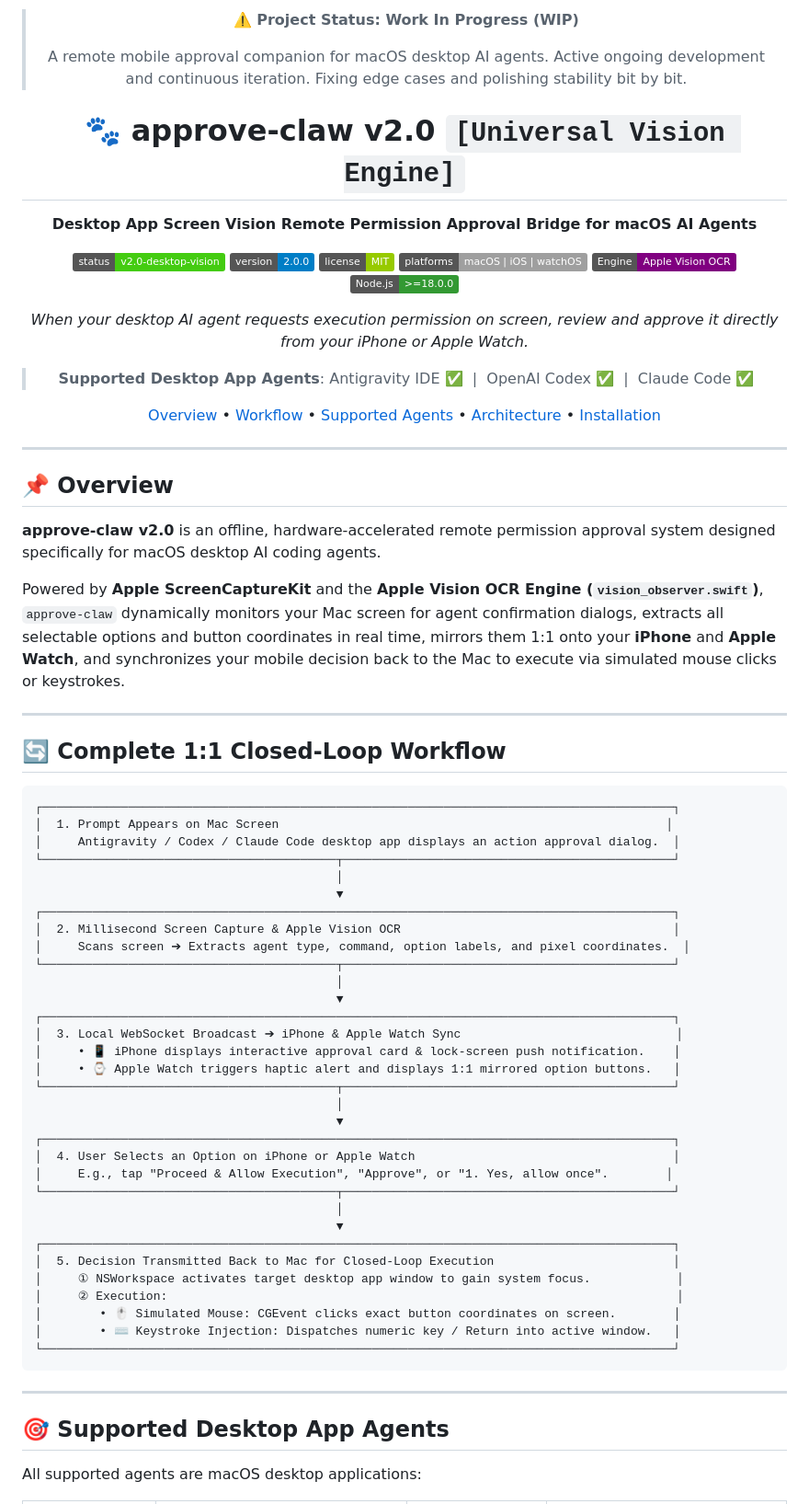
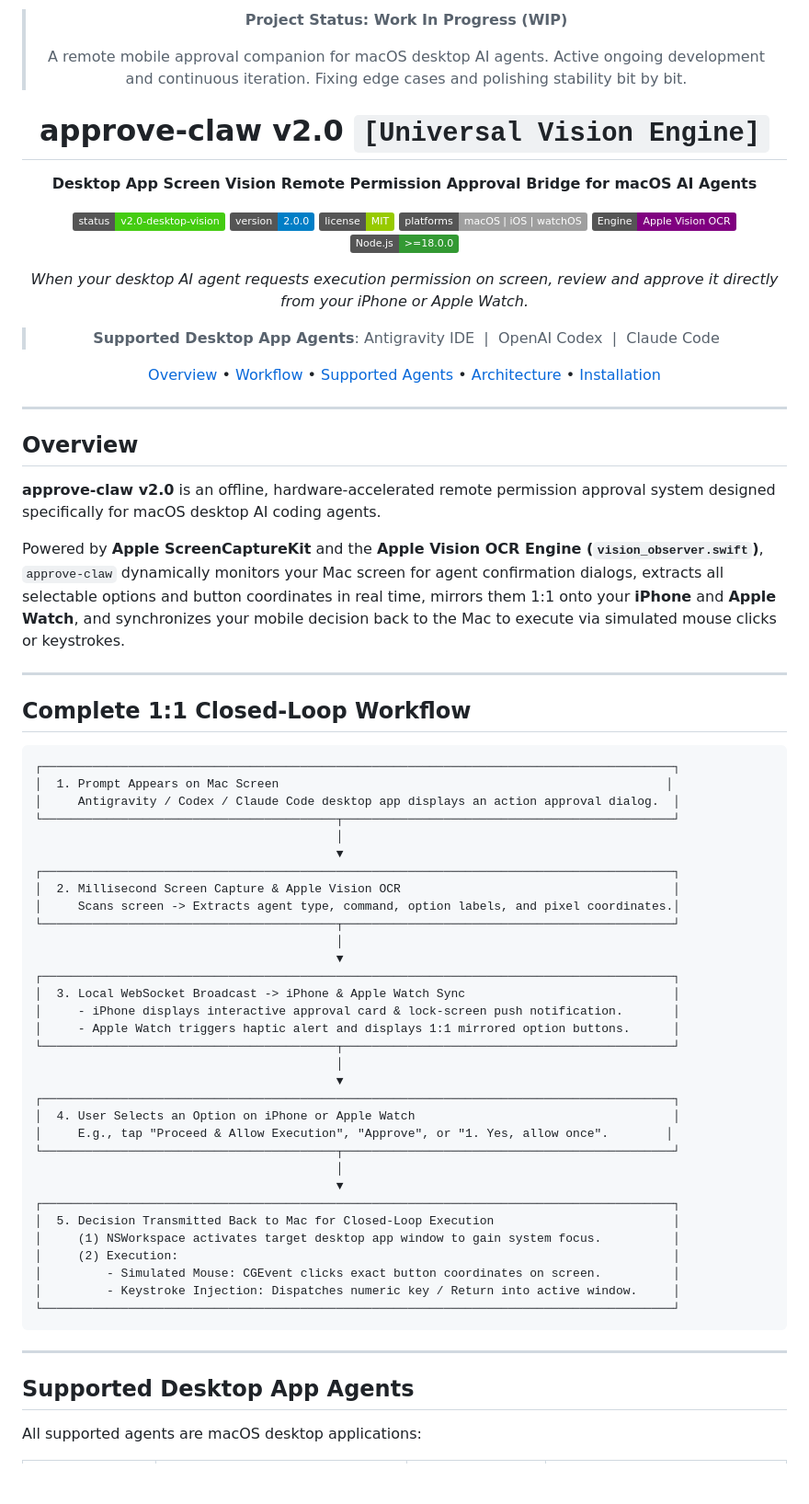
Before and after one commit to tian0t/approve-claw, a Markdown page: README.md, the part around one of its changes. Shown at 92% size. Drawn GitHub-style; badges without logos; blank space fills up the shorter version.

Commit message:
docs: remove emojis and clean up README.md formatting

````diff
--- a/README.md
+++ b/README.md
@@ -1,10 +1,10 @@
 <div align="center">
 
-> ⚠️ **Project Status: Work In Progress (WIP)**
+> **Project Status: Work In Progress (WIP)**
 >
 > A remote mobile approval companion for macOS desktop AI agents. Active ongoing development and continuous iteration. Fixing edge cases and polishing stability bit by bit.
 
-# 🐾 approve-claw v2.0 `[Universal Vision Engine]`
+# approve-claw v2.0 `[Universal Vision Engine]`
 
 **Desktop App Screen Vision Remote Permission Approval Bridge for macOS AI Agents**
 
@@ -17,5 +17,5 @@
 
 *When your desktop AI agent requests execution permission on screen, review and approve it directly from your iPhone or Apple Watch.*
 
-> **Supported Desktop App Agents**: Antigravity IDE ✅ &nbsp;|&nbsp; OpenAI Codex ✅ &nbsp;|&nbsp; Claude Code ✅
+> **Supported Desktop App Agents**: Antigravity IDE &nbsp;|&nbsp; OpenAI Codex &nbsp;|&nbsp; Claude Code
 
@@ -25,7 +25,7 @@
 
 ---
 
-## 📌 Overview
+## Overview
 
 **approve-claw v2.0** is an offline, hardware-accelerated remote permission approval system designed specifically for macOS desktop AI coding agents.
 
@@ -33,7 +33,7 @@ Powered by **Apple ScreenCaptureKit** and the **Apple Vision OCR Engine (`vision
 
 ---
 
-## 🔄 Complete 1:1 Closed-Loop Workflow
+## Complete 1:1 Closed-Loop Workflow
 
 ```
 ┌────────────────────────────────────────────────────────────────────────────────────────┐
@@ -44,14 +44,14 @@ Powered by **Apple ScreenCaptureKit** and the **Apple Vision OCR Engine (`vision
                                           ▼
 ┌────────────────────────────────────────────────────────────────────────────────────────┐
 │  2. Millisecond Screen Capture & Apple Vision OCR                                      │
-│     Scans screen ➔ Extracts agent type, command, option labels, and pixel coordinates.  │
+│     Scans screen -> Extracts agent type, command, option labels, and pixel coordinates.│
 └─────────────────────────────────────────┬──────────────────────────────────────────────┘
                                           │
                                           ▼
 ┌────────────────────────────────────────────────────────────────────────────────────────┐
-│  3. Local WebSocket Broadcast ➔ iPhone & Apple Watch Sync                              │
-│     • 📱 iPhone displays interactive approval card & lock-screen push notification.    │
-│     • ⌚ Apple Watch triggers haptic alert and displays 1:1 mirrored option buttons.   │
+│  3. Local WebSocket Broadcast -> iPhone & Apple Watch Sync                             │
+│     - iPhone displays interactive approval card & lock-screen push notification.       │
+│     - Apple Watch triggers haptic alert and displays 1:1 mirrored option buttons.      │
 └─────────────────────────────────────────┬──────────────────────────────────────────────┘
                                           │
                                           ▼
@@ -63,16 +63,16 @@ Powered by **Apple ScreenCaptureKit** and the **Apple Vision OCR Engine (`vision
                                           ▼
 ┌────────────────────────────────────────────────────────────────────────────────────────┐
 │  5. Decision Transmitted Back to Mac for Closed-Loop Execution                         │
-│     ① NSWorkspace activates target desktop app window to gain system focus.            │
-│     ② Execution:                                                                       │
-│        • 🖱️ Simulated Mouse: CGEvent clicks exact button coordinates on screen.        │
-│        • ⌨️ Keystroke Injection: Dispatches numeric key / Return into active window.   │
+│     (1) NSWorkspace activates target desktop app window to gain system focus.          │
+│     (2) Execution:                                                                     │
+│         - Simulated Mouse: CGEvent clicks exact button coordinates on screen.          │
+│         - Keystroke Injection: Dispatches numeric key / Return into active window.     │
 └────────────────────────────────────────────────────────────────────────────────────────┘
 ```
 
 ---
 
-## 🎯 Supported Desktop App Agents
+## Supported Desktop App Agents
 
 All supported agents are macOS desktop applications:
 
````
Also changed, not shown: other parts of README.md (+29 -29 lines).
